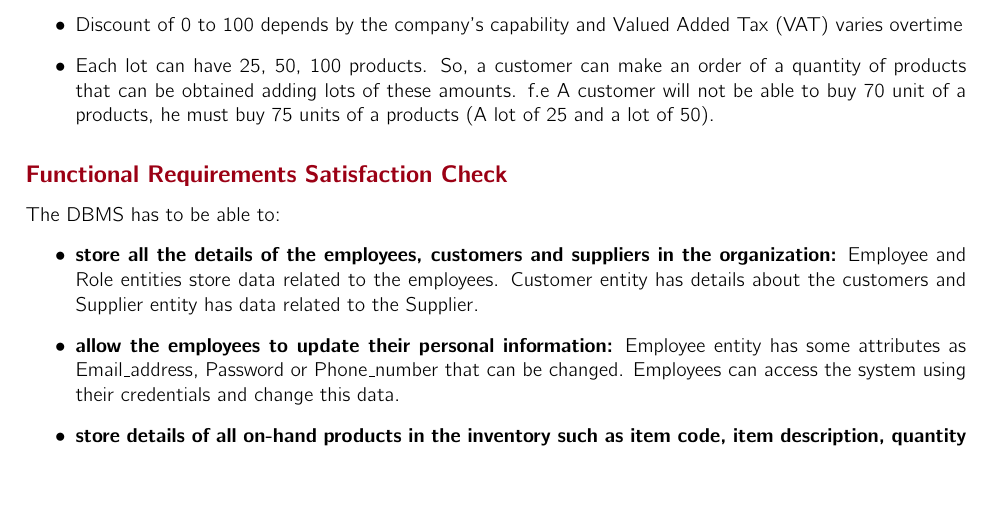
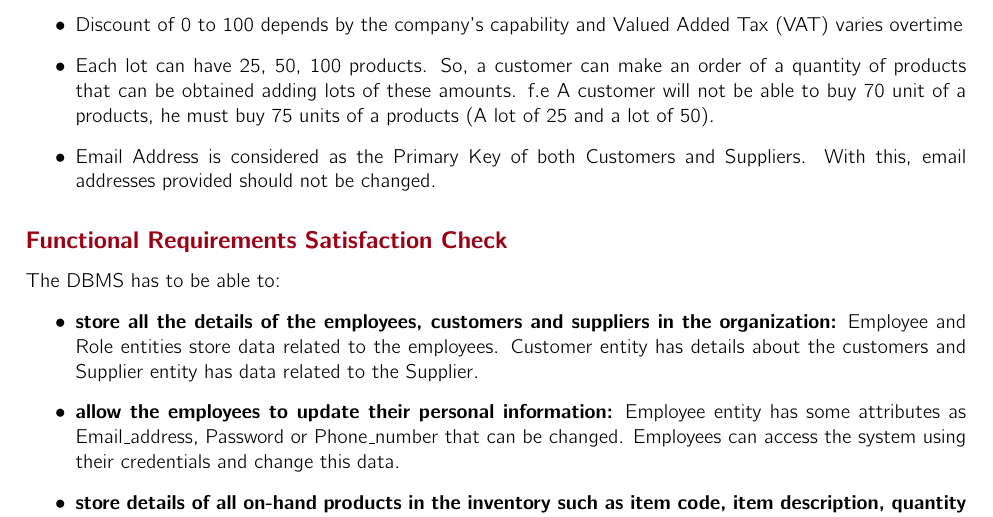
Before and after one commit to vittorioexp/tagms-database, a LaTeX problem sheet (fdb-homework2-template/main.tex, which reads fdb-homework2-template/sections/ExternalContraintsConceptual.tex): part of page 13 of 16, cut so that both start at the same text, the shorter picture padded with empty space. Compiled offline with pdfLaTeX.

Commit message:
update email address as primary key

```diff
--- a/fdb-homework2-template/sections/ExternalContraintsConceptual.tex
+++ b/fdb-homework2-template/sections/ExternalContraintsConceptual.tex
@@ -9,4 +9,5 @@
 \item Unit of Measurement are in grams and centimetes
 \item Discount of 0 to 100 depends by the company's capability and Valued Added Tax (VAT) varies overtime
 \item Each lot can have 25, 50, 100 products. So, a customer can make an order of a quantity of products that can be obtained adding lots of these amounts. f.e A customer will not be able to buy 70 unit of a products, he must buy 75 units of a products (A lot of 25 and a lot of 50).
+\item Email Address is considered as the Primary Key of both Customers and Suppliers. With this, email addresses provided should not be changed.
 \end{itemize}
```
